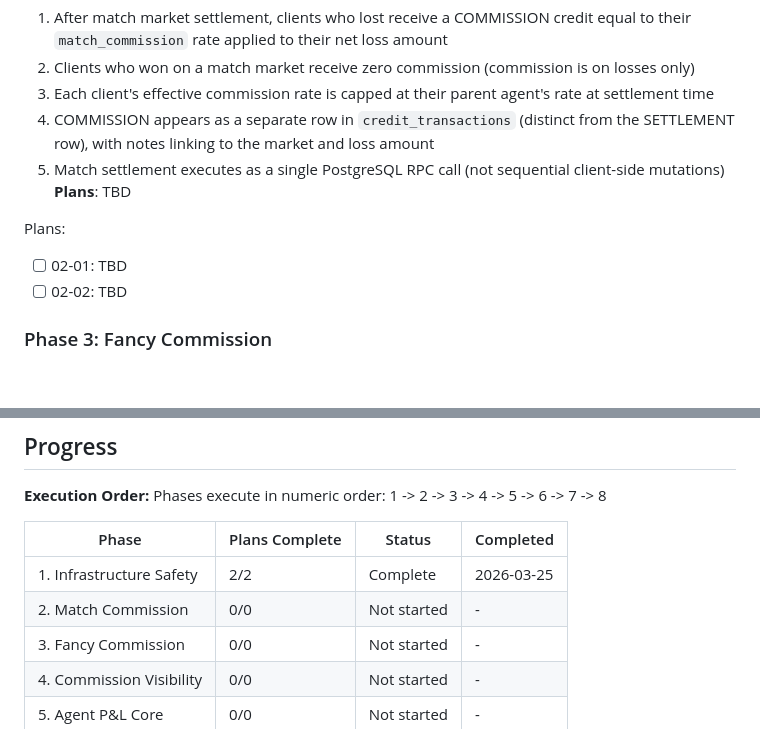
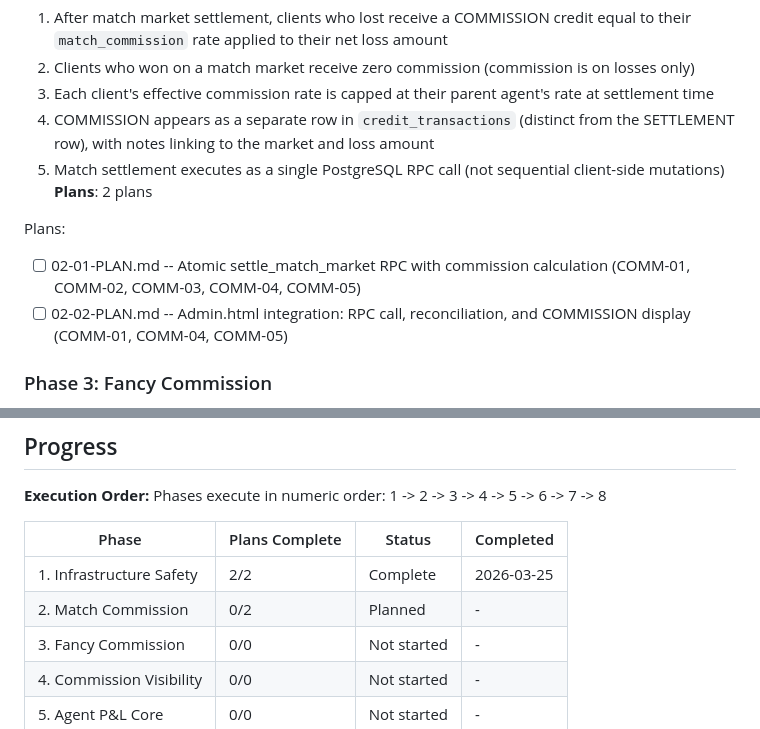
Before and after one commit to chawlabraham-png/bhandai-betting, a Markdown page: .planning/ROADMAP.md, 2 parts joined by grey strips. GitHub-like rendering; blank space fills up the shorter version.

Commit message:
docs(02-match-commission): create phase plan

```diff
--- a/.planning/ROADMAP.md
+++ b/.planning/ROADMAP.md
@@ -47,11 +47,11 @@ Plans:
   3. Each client's effective commission rate is capped at their parent agent's rate at settlement time
   4. COMMISSION appears as a separate row in `credit_transactions` (distinct from the SETTLEMENT row), with notes linking to the market and loss amount
   5. Match settlement executes as a single PostgreSQL RPC call (not sequential client-side mutations)
-**Plans**: TBD
+**Plans**: 2 plans
 
 Plans:
-- [ ] 02-01: TBD
-- [ ] 02-02: TBD
+- [ ] 02-01-PLAN.md -- Atomic settle_match_market RPC with commission calculation (COMM-01, COMM-02, COMM-03, COMM-04, COMM-05)
+- [ ] 02-02-PLAN.md -- Admin.html integration: RPC call, reconciliation, and COMMISSION display (COMM-01, COMM-04, COMM-05)
 
 ### Phase 3: Fancy Commission
 **Goal**: Fancy bet settlement correctly deducts commission as a percentage of total volume, regardless of win/loss
@@ -159,7 +159,7 @@ Phases execute in numeric order: 1 -> 2 -> 3 -> 4 -> 5 -> 6 -> 7 -> 8
 | Phase | Plans Complete | Status | Completed |
 |-------|----------------|--------|-----------|
 | 1. Infrastructure Safety | 2/2 | Complete | 2026-03-25 |
-| 2. Match Commission | 0/0 | Not started | - |
+| 2. Match Commission | 0/2 | Planned | - |
 | 3. Fancy Commission | 0/0 | Not started | - |
 | 4. Commission Visibility | 0/0 | Not started | - |
 | 5. Agent P&L Core | 0/0 | Not started | - |
```
Also changed, not shown: 2 other files.
